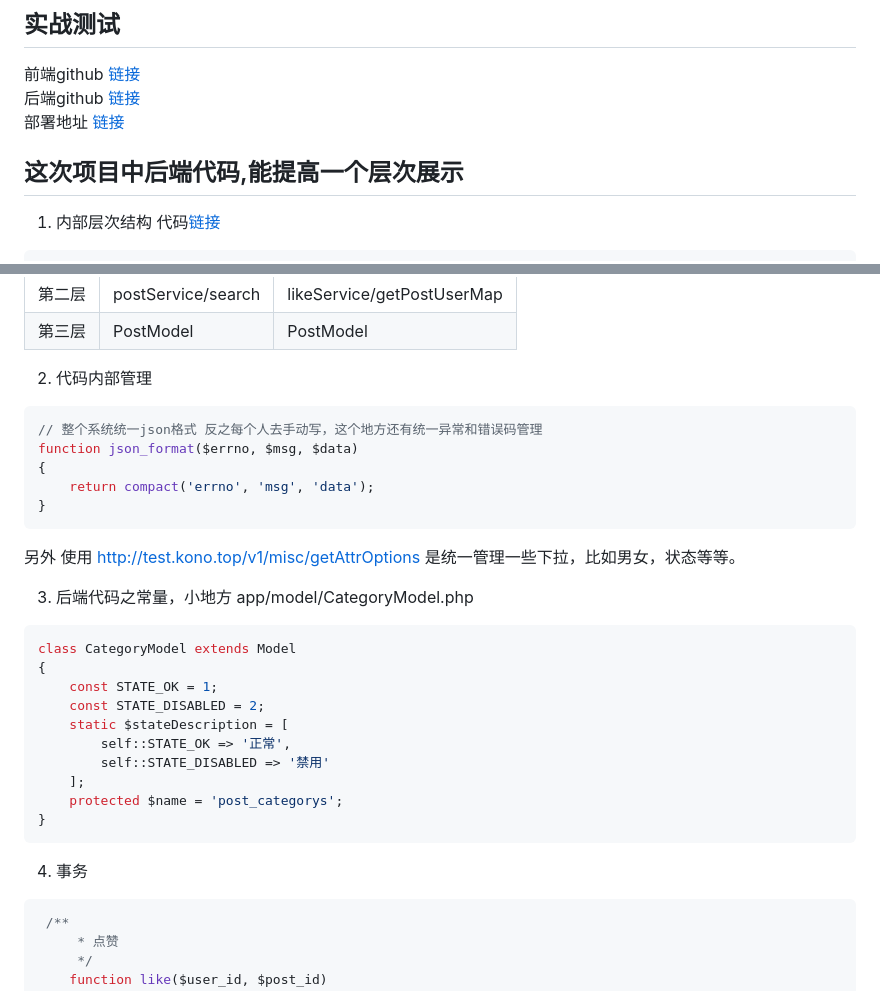
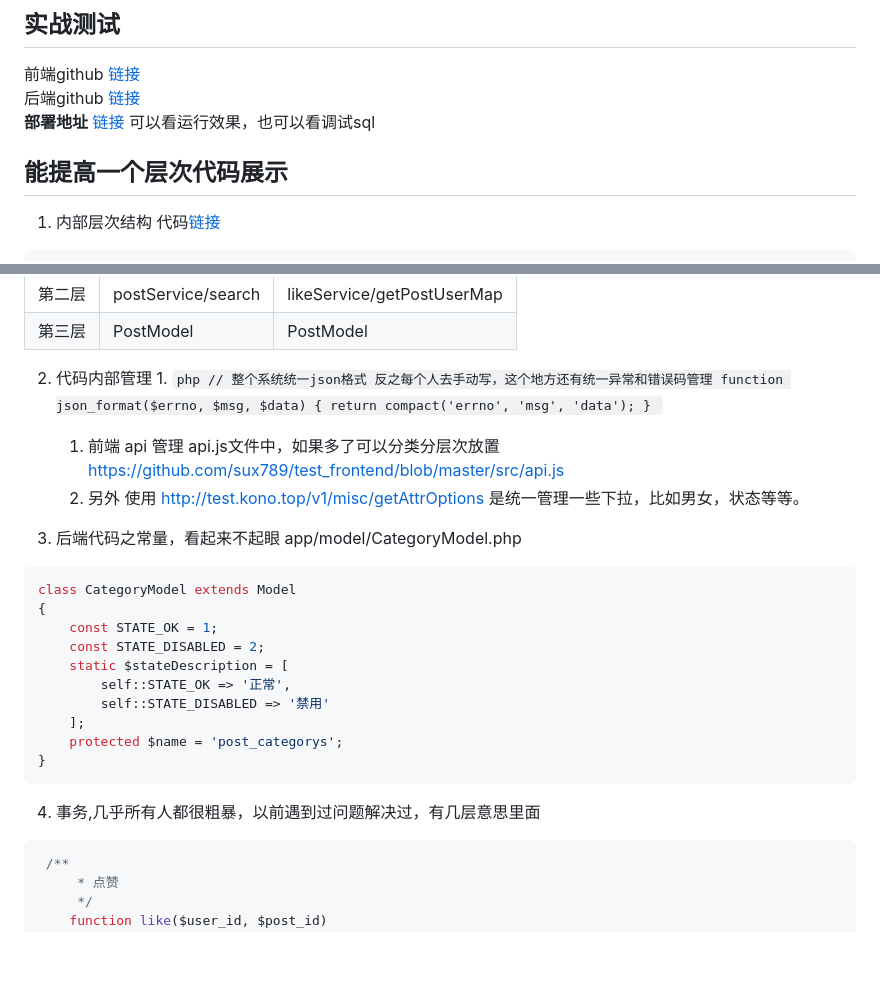
Before and after one commit to sux789/test-backend, a Markdown page: README.md, 2 parts joined by grey strips. GitHub-like rendering; blank space fills up the shorter version.

````diff
--- a/README.md
+++ b/README.md
@@ -3,10 +3,10 @@
 ## 实战测试
 前端github [链接](https://github.com/sux789/test-frontend)
 后端github [链接](https://github.com/sux789/test-backend)
-部署地址 [链接](http://test.kono.top/)
+**部署地址** [链接](http://test.kono.top/)  可以看运行效果，也可以看调试sql
 
 
-## 这次项目中后端代码,能提高一个层次展示
+## 能提高一个层次代码展示
 
 1. 内部层次结构
    代码[链接](https://github.com/sux789/test-backend/blob/main/app/controller/v1/Post.php)
@@ -42,17 +42,18 @@
 | 第三层 | PostModel          | PostModel                  |
 
 2. 代码内部管理
+    1.
+        ```php
+        // 整个系统统一json格式 反之每个人去手动写，这个地方还有统一异常和错误码管理
+        function json_format($errno, $msg, $data)
+        {
+            return compact('errno', 'msg', 'data');
+        }
+        ```
+    1. 前端 api 管理 api.js文件中，如果多了可以分类分层次放置 https://github.com/sux789/test_frontend/blob/master/src/api.js
+    3. 另外 使用 http://test.kono.top/v1/misc/getAttrOptions 是统一管理一些下拉，比如男女，状态等等。
 
-```php
-// 整个系统统一json格式 反之每个人去手动写，这个地方还有统一异常和错误码管理
-function json_format($errno, $msg, $data)
-{
-    return compact('errno', 'msg', 'data');
-}
-```
-另外 使用 http://test.kono.top/v1/misc/getAttrOptions 是统一管理一些下拉，比如男女，状态等等。
-
-3. 后端代码之常量，小地方
+3. 后端代码之常量，看起来不起眼
    app/model/CategoryModel.php
 
 ```php
@@ -68,7 +69,7 @@ class CategoryModel extends Model
 }
 ```
 
-4. 事务
+4. 事务,几乎所有人都很粗暴，以前遇到过问题解决过，有几层意思里面
 
 ```php
  /**
````
Also changed, not shown: other parts of README.md (+62 -15 lines).
